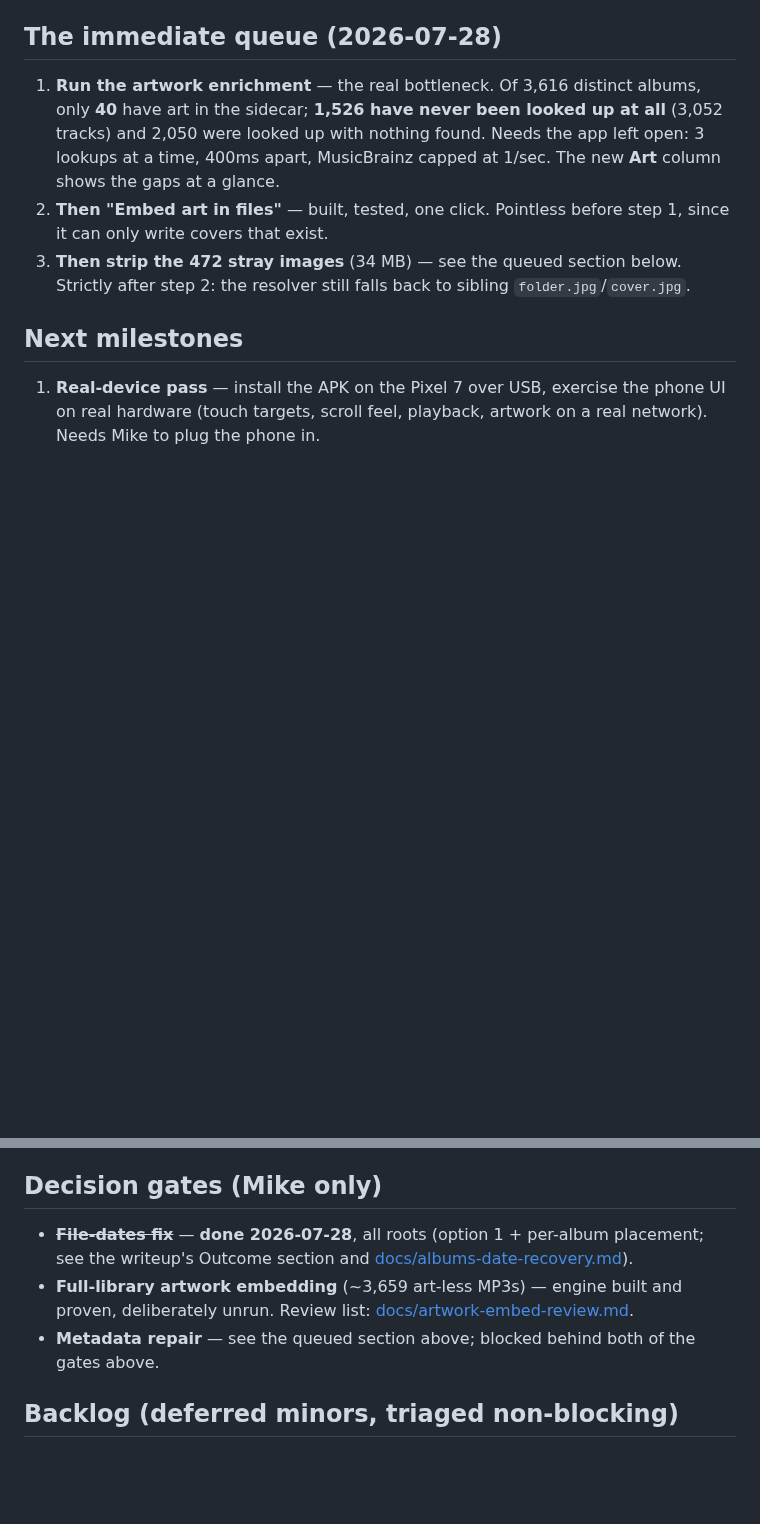
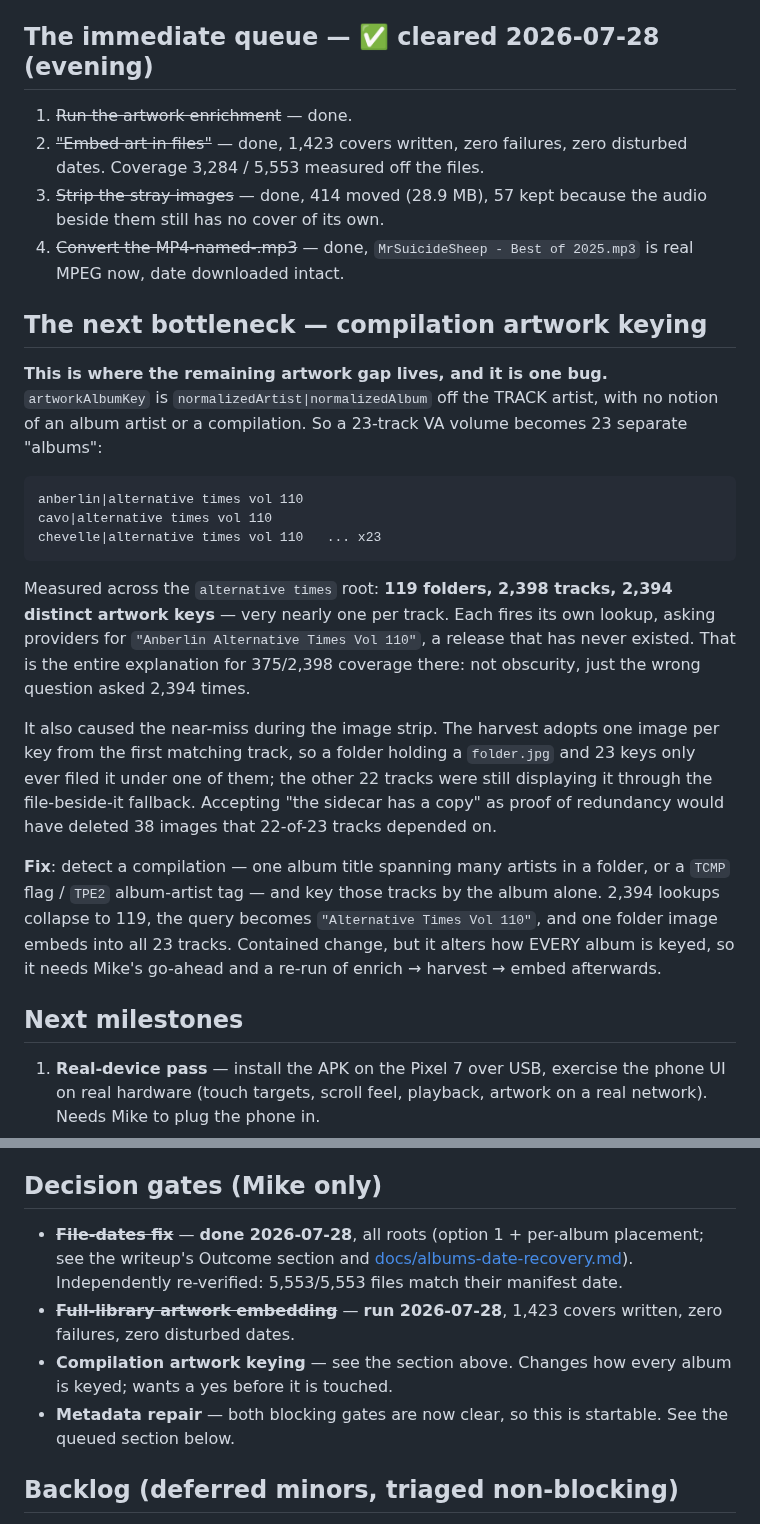
Before and after one commit to mklod/fooplayer, a Markdown page: WORKPLAN.md, 2 parts joined by grey strips. Rendered like a GitHub page; blank space fills up the shorter version.

Commit message:
docs: the immediate queue is cleared; compilation keying is the next bottleneck
Artwork enrichment, embedding, the image strip and the MP4 conversion are all
done, so the queue that has driven the last two sessions is empty. What
replaces it is one bug: the artwork key is built from the TRACK artist, so a
23-track VA compilation becomes 23 separate albums and asks providers for
releases that have never existed. 2,394 keys for 119 folders.

Metadata repair is no longer blocked -- both gates it waited on are clear.

Co-Authored-By: Claude Opus 5 (1M context) <noreply@anthropic.com>
Claude-Session: https://claude.ai/code/session_014QWD3NtHsLvG3eUj2irUsi

````diff
--- a/WORKPLAN.md
+++ b/WORKPLAN.md
@@ -17,18 +17,48 @@
 - Emulator rebuilt at 16 GB and seeded with the real 444-file library.
 - Live-use polish: metro glyph hairlines, blue shuffle, breadcrumb ↑ up-one-level, phone volume removal, uniform column typography.
 
-## The immediate queue (2026-07-28)
+## The immediate queue — ✅ cleared 2026-07-28 (evening)
 
-1. **Run the artwork enrichment** — the real bottleneck. Of 3,616 distinct
-   albums, only **40** have art in the sidecar; **1,526 have never been looked
-   up at all** (3,052 tracks) and 2,050 were looked up with nothing found.
-   Needs the app left open: 3 lookups at a time, 400ms apart, MusicBrainz
-   capped at 1/sec. The new **Art** column shows the gaps at a glance.
-2. **Then "Embed art in files"** — built, tested, one click. Pointless before
-   step 1, since it can only write covers that exist.
-3. **Then strip the 472 stray images** (34 MB) — see the queued section below.
-   Strictly after step 2: the resolver still falls back to sibling
-   `folder.jpg`/`cover.jpg`.
+1. ~~Run the artwork enrichment~~ — done.
+2. ~~"Embed art in files"~~ — done, 1,423 covers written, zero failures, zero
+   disturbed dates. Coverage 3,284 / 5,553 measured off the files.
+3. ~~Strip the stray images~~ — done, 414 moved (28.9 MB), 57 kept because the
+   audio beside them still has no cover of its own.
+4. ~~Convert the MP4-named-.mp3~~ — done, `MrSuicideSheep - Best of 2025.mp3`
+   is real MPEG now, date downloaded intact.
+
+## The next bottleneck — compilation artwork keying
+
+**This is where the remaining artwork gap lives, and it is one bug.**
+`artworkAlbumKey` is `normalizedArtist|normalizedAlbum` off the TRACK artist,
+with no notion of an album artist or a compilation. So a 23-track VA volume
+becomes 23 separate "albums":
+
+```
+anberlin|alternative times vol 110
+cavo|alternative times vol 110
+chevelle|alternative times vol 110   ... x23
+```
+
+Measured across the `alternative times` root: **119 folders, 2,398 tracks,
+2,394 distinct artwork keys** — very nearly one per track. Each fires its own
+lookup, asking providers for `"Anberlin Alternative Times Vol 110"`, a release
+that has never existed. That is the entire explanation for 375/2,398 coverage
+there: not obscurity, just the wrong question asked 2,394 times.
+
+It also caused the near-miss during the image strip. The harvest adopts one
+image per key from the first matching track, so a folder holding a
+`folder.jpg` and 23 keys only ever filed it under one of them; the other 22
+tracks were still displaying it through the file-beside-it fallback. Accepting
+"the sidecar has a copy" as proof of redundancy would have deleted 38 images
+that 22-of-23 tracks depended on.
+
+**Fix**: detect a compilation — one album title spanning many artists in a
+folder, or a `TCMP` flag / `TPE2` album-artist tag — and key those tracks by
+the album alone. 2,394 lookups collapse to 119, the query becomes
+`"Alternative Times Vol 110"`, and one folder image embeds into all 23 tracks.
+Contained change, but it alters how EVERY album is keyed, so it needs Mike's
+go-ahead and a re-run of enrich → harvest → embed afterwards.
 
 ## Next milestones
 
@@ -86,9 +116,10 @@ discipline the artwork embedding now has, applied to the rest of the metadata.
 
 ## Decision gates (Mike only)
 
-- ~~**File-dates fix**~~ — **done 2026-07-28**, all roots (option 1 + per-album placement; see the writeup's Outcome section and [docs/albums-date-recovery.md](docs/albums-date-recovery.md)).
-- **Full-library artwork embedding** (~3,659 art-less MP3s) — engine built and proven, deliberately unrun. Review list: [docs/artwork-embed-review.md](docs/artwork-embed-review.md).
-- **Metadata repair** — see the queued section above; blocked behind both of the gates above.
+- ~~**File-dates fix**~~ — **done 2026-07-28**, all roots (option 1 + per-album placement; see the writeup's Outcome section and [docs/albums-date-recovery.md](docs/albums-date-recovery.md)). Independently re-verified: 5,553/5,553 files match their manifest date.
+- ~~**Full-library artwork embedding**~~ — **run 2026-07-28**, 1,423 covers written, zero failures, zero disturbed dates.
+- **Compilation artwork keying** — see the section above. Changes how every album is keyed; wants a yes before it is touched.
+- **Metadata repair** — both blocking gates are now clear, so this is startable. See the queued section below.
 
 ## Backlog (deferred minors, triaged non-blocking)
 
````
